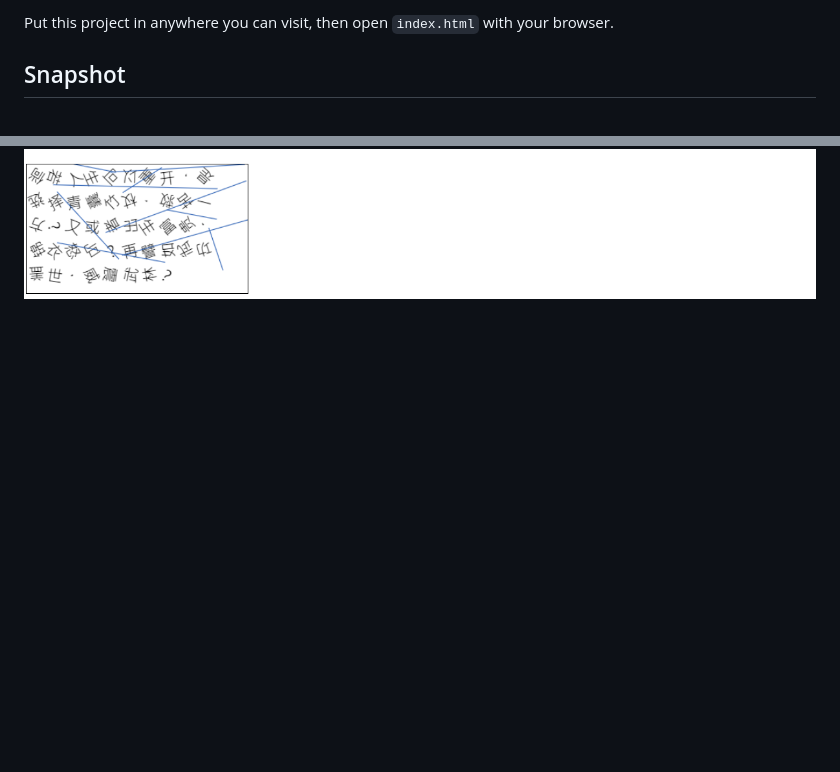
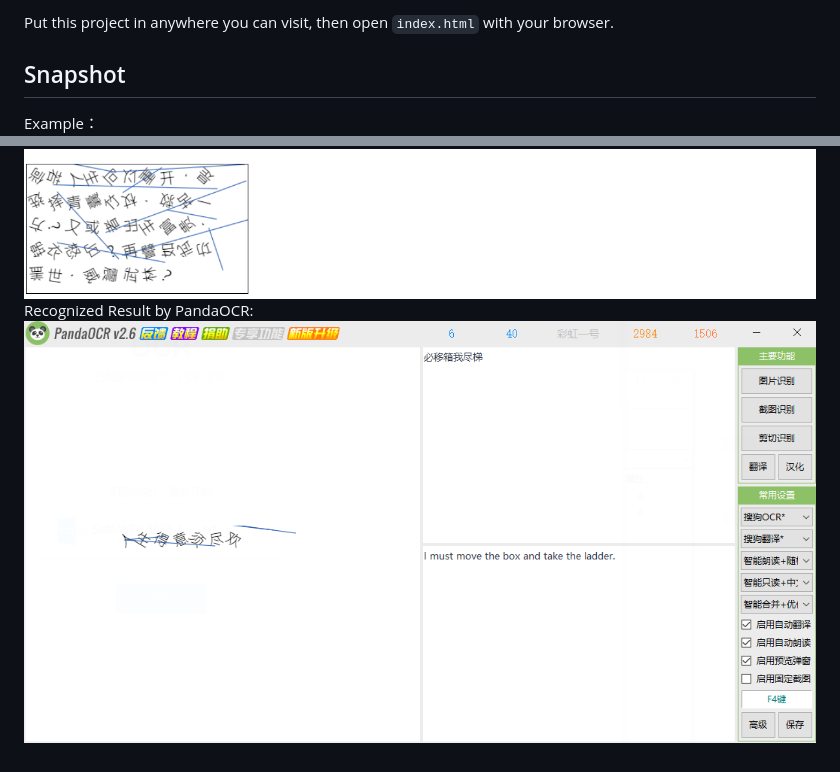
Before and after one commit to Leisurelybear/ocr-bye, a Markdown page: README.md, 2 parts joined by grey strips. Rendered like a GitHub page; pictures changed too: img/img2.png (added); blank space fills up the shorter version.

Commit message:
feat: add example

```diff
--- a/README.md
+++ b/README.md
@@ -19,4 +19,7 @@ Stay away from OCR , convert your words into image which can not be recognized e
 Put this project in anywhere you can visit, then open `index.html` with your browser.
 
 ## Snapshot
+Example：
 ![示例](img/img1.png)
+Recognized Result by PandaOCR:
+![示例2](img/img2.png)
```
